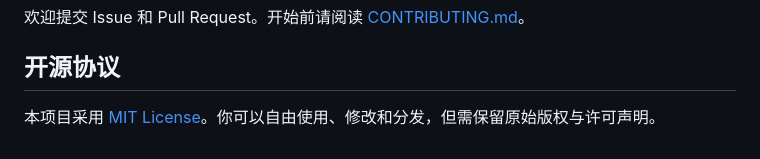
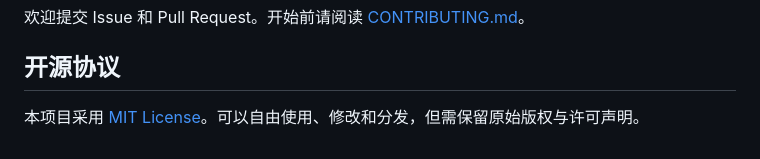
Before and after one commit to ANEWCAN/person-relation-graph-studio, a Markdown page: README.md, the part around the change. Drawn GitHub-style.

Commit message:
Update wording in license section of README
Co-authored-by: ANEWCAN <kehan_n@163.com>
Co-authored-by: kuakesodu <1850410611@qq.com>

```diff
--- a/README.md
+++ b/README.md
@@ -189,4 +189,4 @@ python tools/generate_avatars.py
 
 ## 开源协议
 
-本项目采用 [MIT License](LICENSE)。你可以自由使用、修改和分发，但需保留原始版权与许可声明。
+本项目采用 [MIT License](LICENSE)。可以自由使用、修改和分发，但需保留原始版权与许可声明。
```
